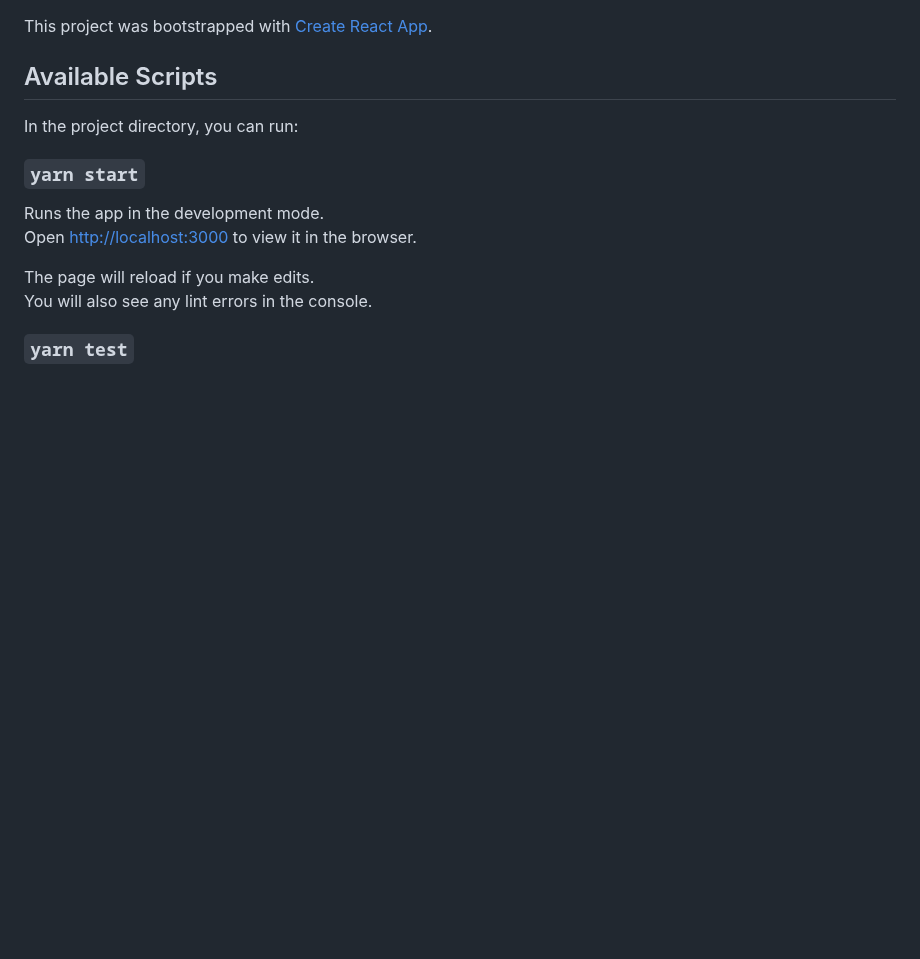
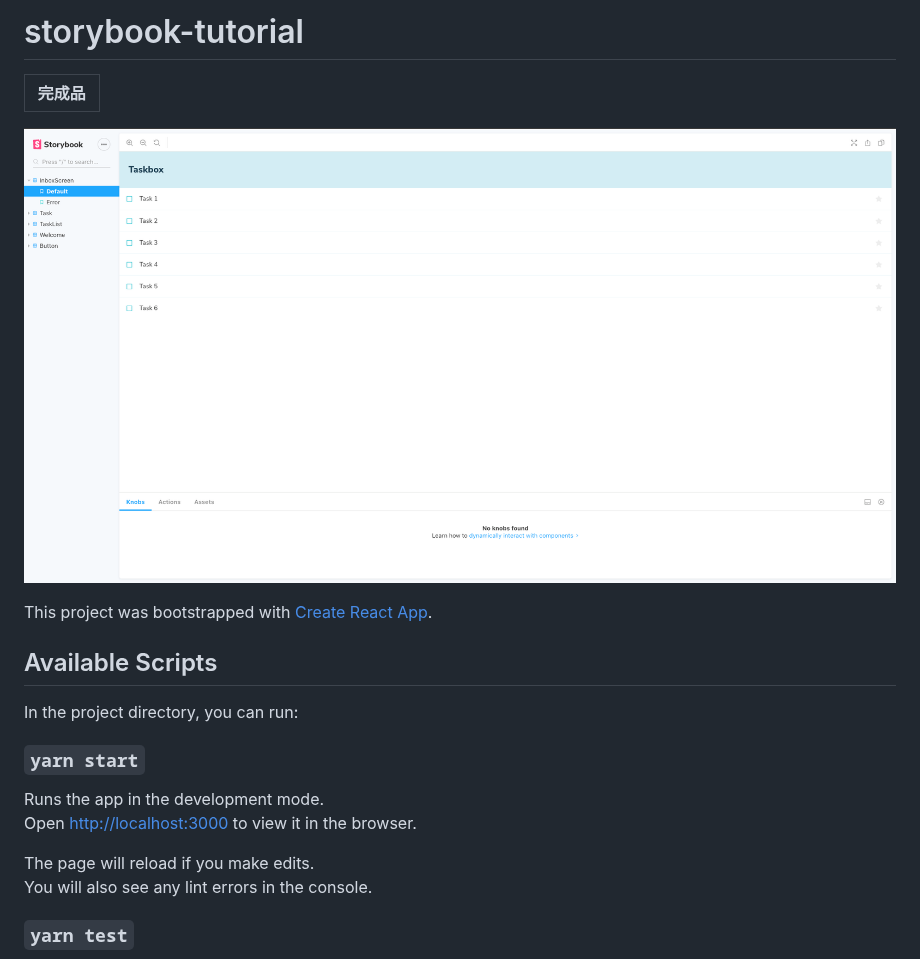
Before and after one commit to shigasy/storybook-tutorial, a Markdown page: README.md, the part around the change. GitHub-like rendering; pictures changed too: 2020-06-06-09-30-14.png (added); blank space fills up the shorter version.

Commit message:
add: 画像

```diff
--- a/README.md
+++ b/README.md
@@ -1,3 +1,11 @@
+# storybook-tutorial
+
+| 完成品 |
+| ------ |
+
+![](2020-06-06-09-30-14.png)
+
+
 This project was bootstrapped with [Create React App](https://github.com/facebook/create-react-app).
 
 ## Available Scripts
```
